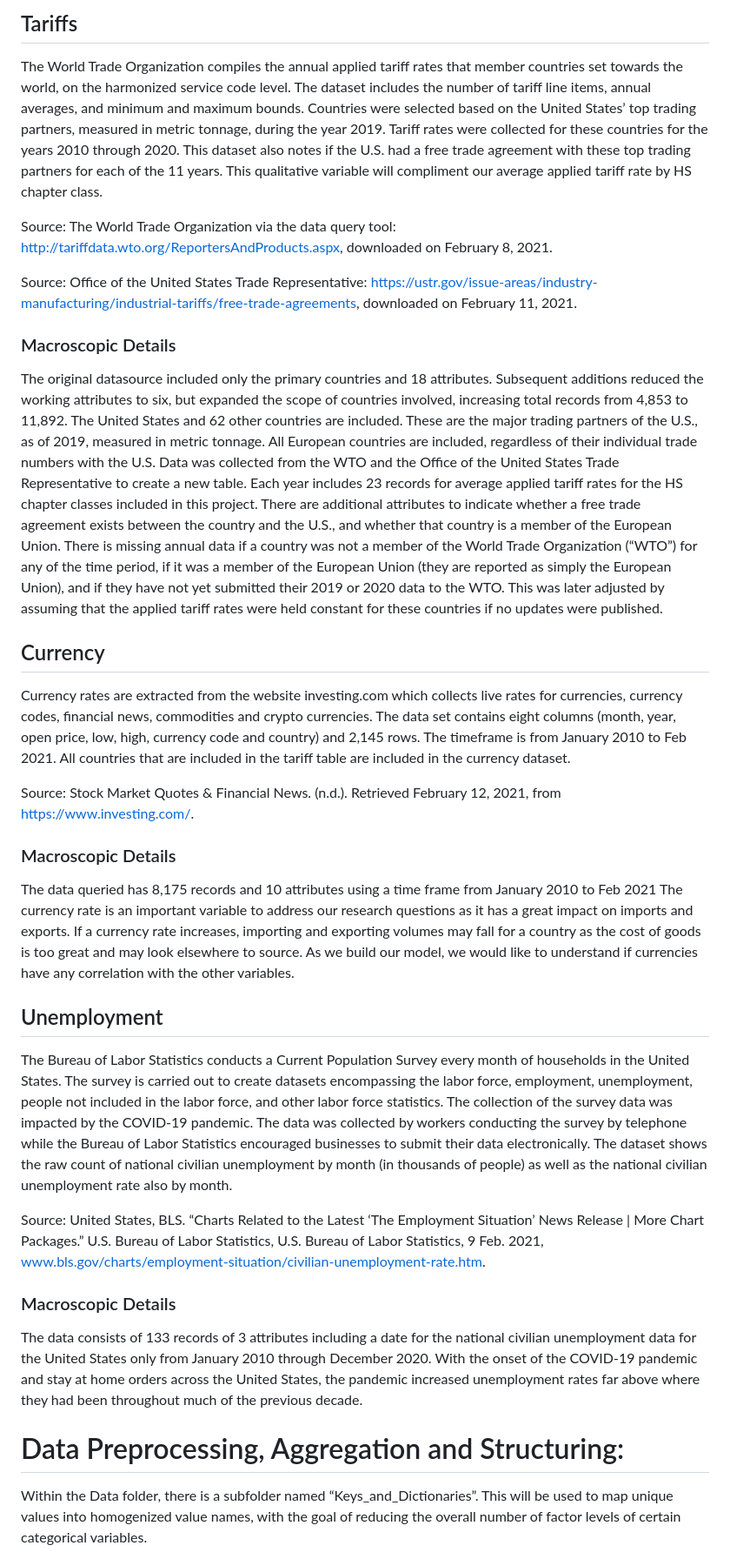
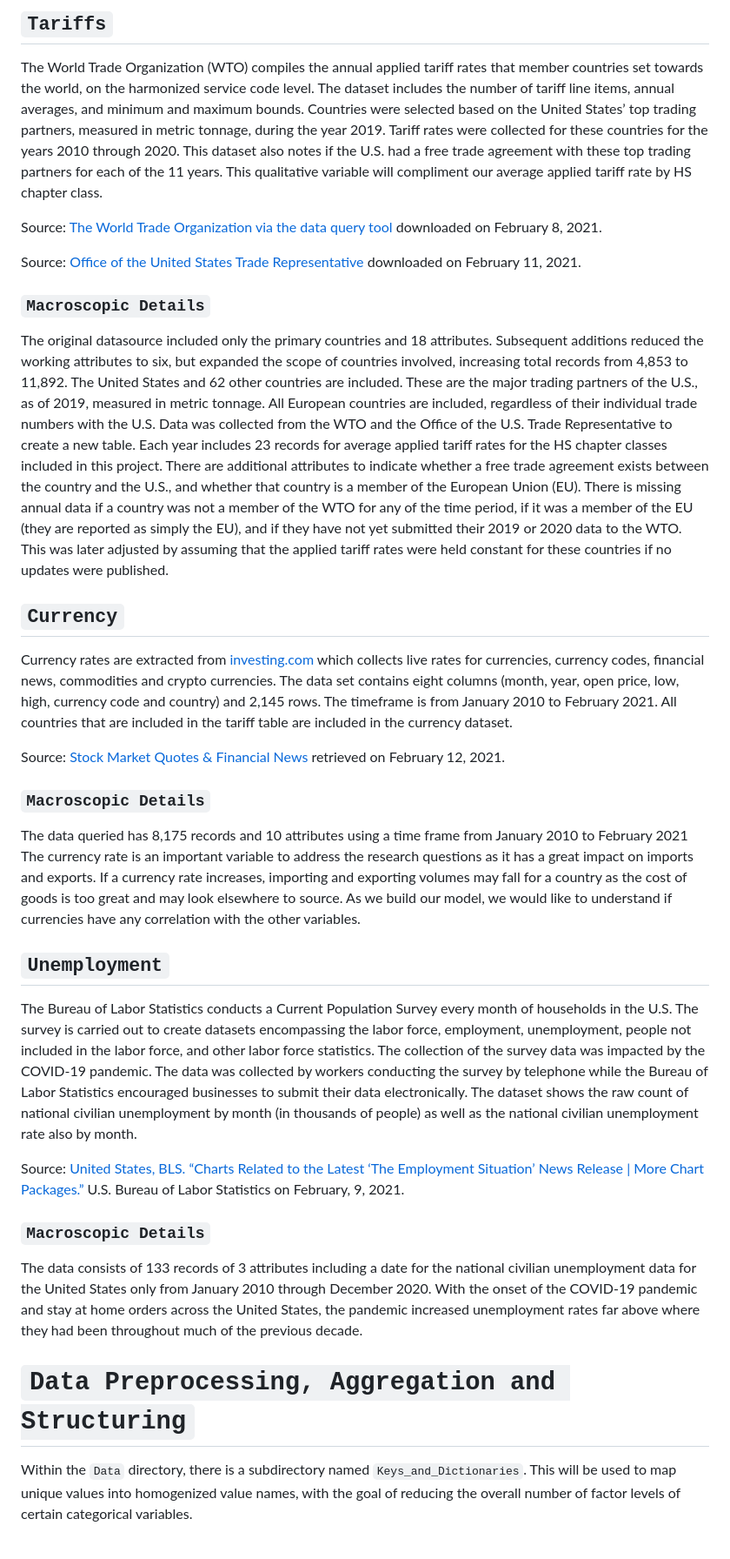
Before and after one commit to adataschultz/MaritimeTrade_COVID, a Markdown page: README.md, the part around one of its changes. Shown at 87% size. GitHub-like rendering.

```diff
--- a/README.md
+++ b/README.md
@@ -39,29 +40,30 @@ Source: Kaiser Family Foundation https://www.kff.org/policy-watch/stay-at-home-o
 
-## Tariffs
-The World Trade Organization compiles the annual applied tariff rates that member countries set towards the world, on the harmonized service code level.  The dataset includes the number of tariff line items, annual averages, and minimum and maximum bounds.  Countries were selected based on the United States’ top trading partners, measured in metric tonnage, during the year 2019.  Tariff rates were collected for these countries for the years 2010 through 2020. This dataset also notes if the U.S. had a free trade agreement with these top trading partners for each of the 11 years.  This qualitative variable will compliment our average applied tariff rate by HS chapter class.
+## `Tariffs`
+The World Trade Organization (WTO) compiles the annual applied tariff rates that member countries set towards the world, on the harmonized service code level. The dataset includes the number of tariff line items, annual averages, and minimum and maximum bounds. Countries were selected based on the United States’ top trading partners, measured in metric tonnage, during the year 2019. Tariff rates were collected for these countries for the years 2010 through 2020. This dataset also notes if the U.S. had a free trade agreement with these top trading partners for each of the 11 years. This qualitative variable will compliment our average applied tariff rate by HS chapter class.
 
-Source: The World Trade Organization via the data query tool: http://tariffdata.wto.org/ReportersAndProducts.aspx, downloaded on February 8, 2021.
+Source: [The World Trade Organization via the data query tool](http://tariffdata.wto.org/ReportersAndProducts.aspx) downloaded on February 8, 2021.
 
-Source: Office of the United States Trade Representative: https://ustr.gov/issue-areas/industry-manufacturing/industrial-tariffs/free-trade-agreements, downloaded on February 11, 2021.
-### Macroscopic Details
-The original datasource included only the primary countries and 18 attributes.  Subsequent additions reduced the working attributes to six, but expanded the scope of countries involved, increasing total records from 4,853 to 11,892. The United States and 62 other countries are included.  These are the major trading partners of the U.S., as of 2019, measured in metric tonnage.  All European countries are included, regardless of their individual trade numbers with the U.S.   Data was collected from the WTO and the Office of the United States Trade Representative to create a new table.  Each year includes 23 records for average applied tariff rates for the HS chapter classes included in this project.  There are additional attributes to indicate whether a free trade agreement exists between the country and the U.S., and whether that country is a member of the European Union. There is missing annual data if a country was not a member of the World Trade Organization (“WTO”) for any of the time period, if it was a member of the European Union (they are reported as simply the European Union), and if they have not yet submitted their 2019 or 2020 data to the WTO.  This was later adjusted by assuming that the applied tariff rates were held constant for these countries if no updates were published.
+Source: [Office of the United States Trade Representative](https://ustr.gov/issue-areas/industry-manufacturing/industrial-tariffs/free-trade-agreements) downloaded on February 11, 2021.
 
-## Currency
-Currency rates are extracted from the website investing.com which collects live rates for currencies, currency codes, financial news, commodities and crypto currencies. The data set contains eight columns (month, year, open price, low, high, currency code and country) and 2,145 rows. The timeframe is from January 2010 to Feb 2021. All countries that are included in the tariff table are included in the currency dataset.
+### `Macroscopic Details`
+The original datasource included only the primary countries and 18 attributes. Subsequent additions reduced the working attributes to six, but expanded the scope of countries involved, increasing total records from 4,853 to 11,892. The United States and 62 other countries are included. These are the major trading partners of the U.S., as of 2019, measured in metric tonnage. All European countries are included, regardless of their individual trade numbers with the U.S. Data was collected from the WTO and the Office of the U.S. Trade Representative to create a new table. Each year includes 23 records for average applied tariff rates for the HS chapter classes included in this project. There are additional attributes to indicate whether a free trade agreement exists between the country and the U.S., and whether that country is a member of the European Union (EU). There is missing annual data if a country was not a member of the WTO for any of the time period, if it was a member of the EU (they are reported as simply the EU), and if they have not yet submitted their 2019 or 2020 data to the WTO. This was later adjusted by assuming that the applied tariff rates were held constant for these countries if no updates were published.
 
-Source: Stock Market Quotes & Financial News. (n.d.). Retrieved February 12, 2021, from https://www.investing.com/.
+## `Currency`
+Currency rates are extracted from [investing.com](https://www.investing.com/) which collects live rates for currencies, currency codes, financial news, commodities and crypto currencies. The data set contains eight columns (month, year, open price, low, high, currency code and country) and 2,145 rows. The timeframe is from January 2010 to February 2021. All countries that are included in the tariff table are included in the currency dataset.
 
-### Macroscopic Details
-The data queried has 8,175 records and 10 attributes using a time frame from January 2010 to Feb 2021 The currency rate is an important variable to address our research questions as it has a great impact on imports and exports. If a currency rate increases, importing and exporting volumes may fall for a country as the cost of goods is too great and may look elsewhere to source. As we build our model, we would like to understand if currencies have any correlation with the other variables.
+Source: [Stock Market Quotes & Financial News](https://www.investing.com/) retrieved on February 12, 2021.
 
-## Unemployment
-The Bureau of Labor Statistics conducts a Current Population Survey every month of households in the United States. The survey is carried out to create datasets encompassing the labor force, employment, unemployment, people not included in the labor force, and other labor force statistics. The collection of the survey data was impacted by the COVID-19 pandemic. The data was collected by workers conducting the survey by telephone while the Bureau of Labor Statistics encouraged businesses to submit their data electronically. The dataset shows the raw count of national civilian unemployment by month (in thousands of people) as well as the national civilian unemployment rate also by month.
+### `Macroscopic Details`
+The data queried has 8,175 records and 10 attributes using a time frame from January 2010 to February 2021 The currency rate is an important variable to address the research questions as it has a great impact on imports and exports. If a currency rate increases, importing and exporting volumes may fall for a country as the cost of goods is too great and may look elsewhere to source. As we build our model, we would like to understand if currencies have any correlation with the other variables.
 
-Source: United States, BLS. “Charts Related to the Latest ‘The Employment Situation’ News Release   |   More Chart Packages.” U.S. Bureau of Labor Statistics, U.S. Bureau of Labor Statistics, 9 Feb. 2021, www.bls.gov/charts/employment-situation/civilian-unemployment-rate.htm.
+## `Unemployment`
+The Bureau of Labor Statistics conducts a Current Population Survey every month of households in the U.S. The survey is carried out to create datasets encompassing the labor force, employment, unemployment, people not included in the labor force, and other labor force statistics. The collection of the survey data was impacted by the COVID-19 pandemic. The data was collected by workers conducting the survey by telephone while the Bureau of Labor Statistics encouraged businesses to submit their data electronically. The dataset shows the raw count of national civilian unemployment by month (in thousands of people) as well as the national civilian unemployment rate also by month.
 
-### Macroscopic Details
+Source: [United States, BLS. “Charts Related to the Latest ‘The Employment Situation’ News Release   |   More Chart Packages.”]( www.bls.gov/charts/employment-situation/civilian-unemployment-rate.htm.) U.S. Bureau of Labor Statistics on February, 9, 2021.
+
+### `Macroscopic Details`
 The data consists of 133 records of 3 attributes including a date for the national civilian unemployment data for the United States only from January 2010 through December 2020. With the onset of the COVID-19 pandemic and stay at home orders across the United States, the pandemic increased unemployment rates far above where they had been throughout much of the previous decade.
 
-# Data Preprocessing, Aggregation and Structuring:
-Within the Data folder, there is a subfolder named “Keys_and_Dictionaries”.  This will be used to map unique values into homogenized value names, with the goal of reducing the overall number of factor levels of certain categorical variables.
+# `Data Preprocessing, Aggregation and Structuring`
+Within the `Data` directory, there is a subdirectory named `Keys_and_Dictionaries`. This will be used to map unique values into homogenized value names, with the goal of reducing the overall number of factor levels of certain categorical variables.
 
```
Also changed, not shown: other parts of README.md (+70 -69 lines).
